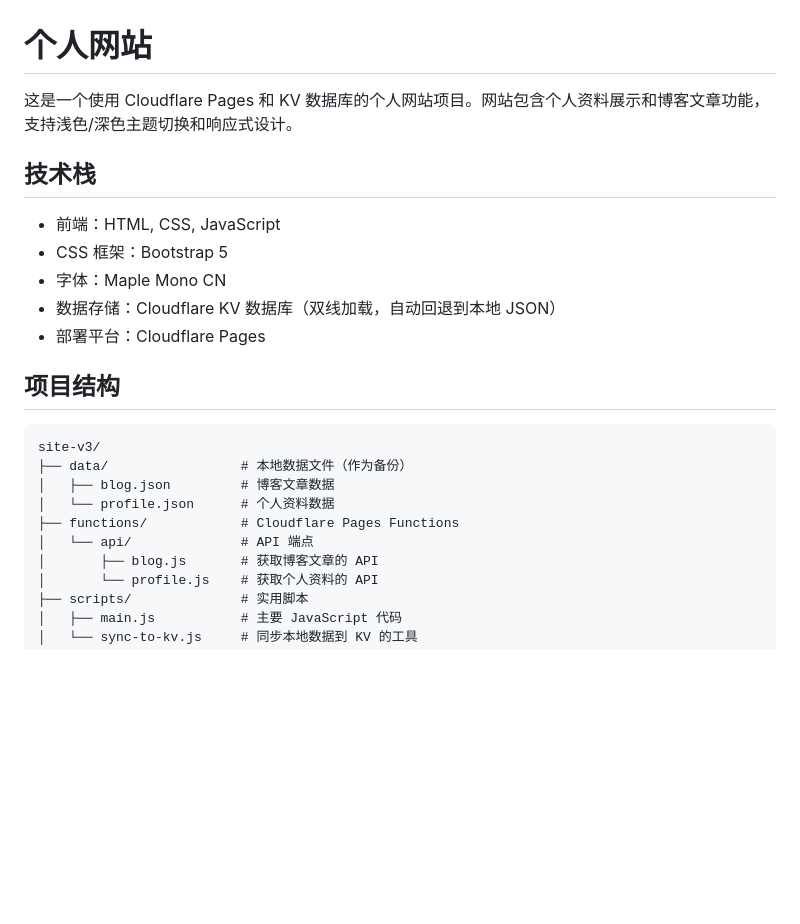
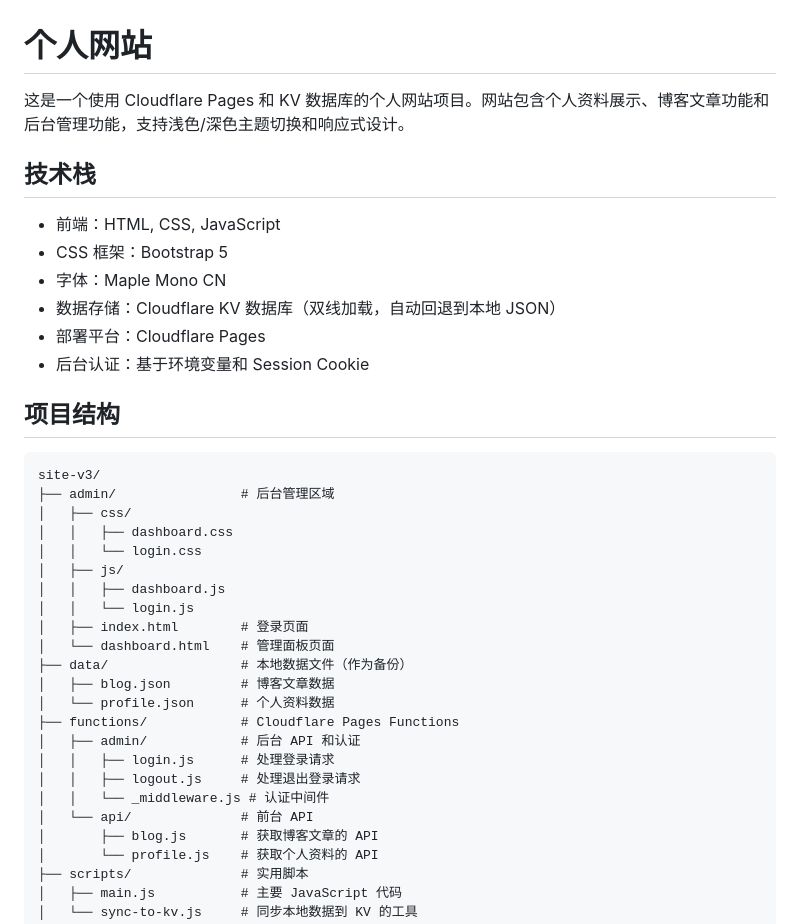
Before and after one commit to yuchen1204/site-v3, a Markdown page: README.md, the part around one of its changes. Rendered like a GitHub page; blank space fills up the shorter version.

````diff
--- a/README.md
+++ b/README.md
@@ -1,6 +1,6 @@
 # 个人网站
 
-这是一个使用 Cloudflare Pages 和 KV 数据库的个人网站项目。网站包含个人资料展示和博客文章功能，支持浅色/深色主题切换和响应式设计。
+这是一个使用 Cloudflare Pages 和 KV 数据库的个人网站项目。网站包含个人资料展示、博客文章功能和后台管理功能，支持浅色/深色主题切换和响应式设计。
 
 ## 技术栈
 
@@ -9,16 +9,30 @@
 - 字体：Maple Mono CN
 - 数据存储：Cloudflare KV 数据库（双线加载，自动回退到本地 JSON）
 - 部署平台：Cloudflare Pages
+- 后台认证：基于环境变量和 Session Cookie
 
 ## 项目结构
 
 ```
 site-v3/
+├── admin/                # 后台管理区域
+│   ├── css/
+│   │   ├── dashboard.css
+│   │   └── login.css
+│   ├── js/
+│   │   ├── dashboard.js
+│   │   └── login.js
+│   ├── index.html        # 登录页面
+│   └── dashboard.html    # 管理面板页面
 ├── data/                 # 本地数据文件（作为备份）
 │   ├── blog.json         # 博客文章数据
 │   └── profile.json      # 个人资料数据
 ├── functions/            # Cloudflare Pages Functions
-│   └── api/              # API 端点
+│   ├── admin/            # 后台 API 和认证
+│   │   ├── login.js      # 处理登录请求
+│   │   ├── logout.js     # 处理退出登录请求
+│   │   └── _middleware.js # 认证中间件
+│   └── api/              # 前台 API
 │       ├── blog.js       # 获取博客文章的 API
 │       └── profile.js    # 获取个人资料的 API
 ├── scripts/              # 实用脚本
````
Also changed, not shown: other parts of README.md (+30 -5 lines).
